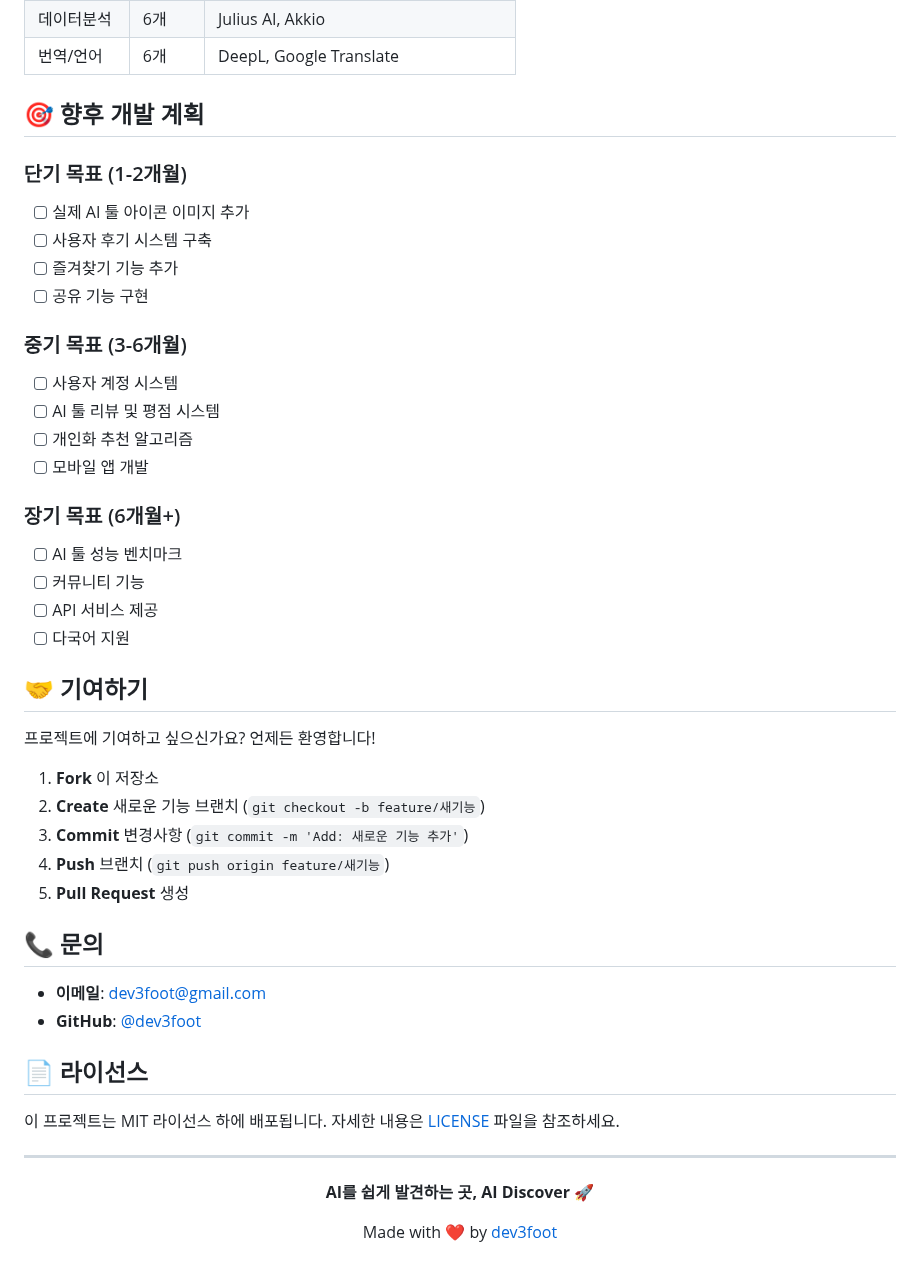
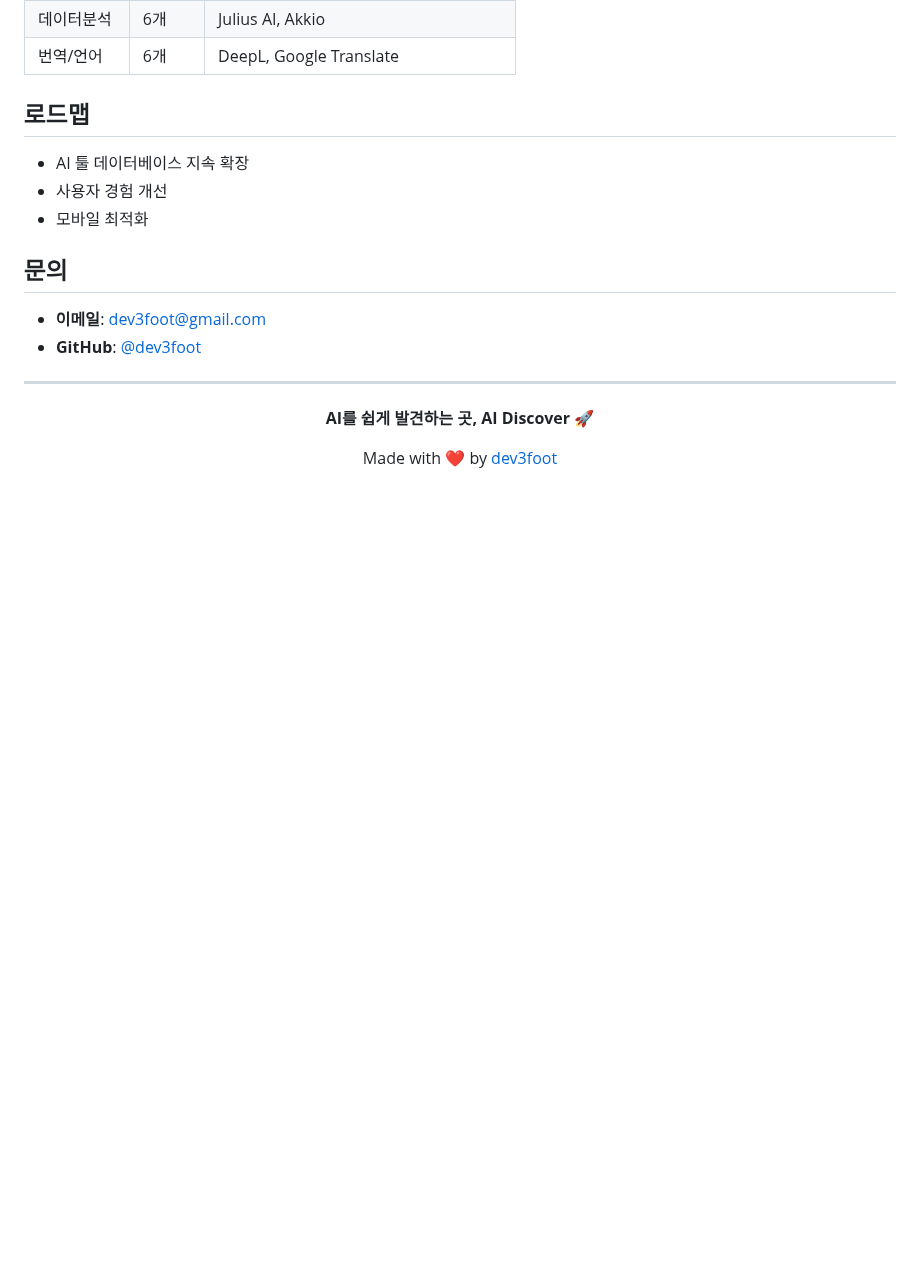
Before and after one commit to dev3foot/AI-Discover, a Markdown page: README.md, the part around one of its changes. GitHub-like rendering; blank space fills up the shorter version.

Commit message:
Update README.md
리드미 내용 수정

```diff
--- a/README.md
+++ b/README.md
@@ -118,44 +118,15 @@ ai-tool-curator/
 | 데이터분석 | 6개 | Julius AI, Akkio |
 | 번역/언어 | 6개 | DeepL, Google Translate |
 
-## 🎯 향후 개발 계획
+## 로드맵
+- AI 툴 데이터베이스 지속 확장
+- 사용자 경험 개선
+- 모바일 최적화
 
-### 단기 목표 (1-2개월)
-- [ ] 실제 AI 툴 아이콘 이미지 추가
-- [ ] 사용자 후기 시스템 구축
-- [ ] 즐겨찾기 기능 추가
-- [ ] 공유 기능 구현
-
-### 중기 목표 (3-6개월)
-- [ ] 사용자 계정 시스템
-- [ ] AI 툴 리뷰 및 평점 시스템
-- [ ] 개인화 추천 알고리즘
-- [ ] 모바일 앱 개발
-
-### 장기 목표 (6개월+)
-- [ ] AI 툴 성능 벤치마크
-- [ ] 커뮤니티 기능
-- [ ] API 서비스 제공
-- [ ] 다국어 지원
-
-## 🤝 기여하기
-
-프로젝트에 기여하고 싶으신가요? 언제든 환영합니다!
-
-1. **Fork** 이 저장소
-2. **Create** 새로운 기능 브랜치 (`git checkout -b feature/새기능`)
-3. **Commit** 변경사항 (`git commit -m 'Add: 새로운 기능 추가'`)
-4. **Push** 브랜치 (`git push origin feature/새기능`)
-5. **Pull Request** 생성
-
-## 📞 문의
+## 문의
 
 - **이메일**: dev3foot@gmail.com
 - **GitHub**: [@dev3foot](https://github.com/dev3foot)
-
-## 📄 라이선스
-
-이 프로젝트는 MIT 라이선스 하에 배포됩니다. 자세한 내용은 [LICENSE](LICENSE) 파일을 참조하세요.
 
 ---
 
```
Also changed, not shown: other parts of README.md (+26 -26 lines).
